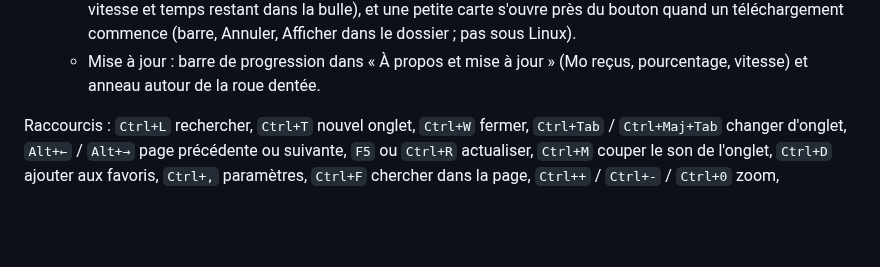
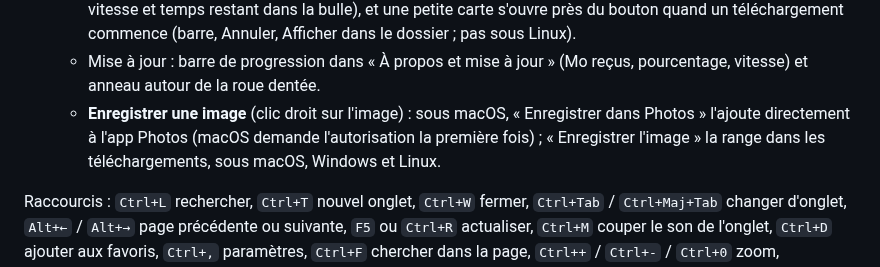
Before and after one commit to Shaashuu/navigateur, a Markdown page: README.md, the part around the change. GitHub-like rendering; blank space fills up the shorter version.

```diff
--- a/README.md
+++ b/README.md
@@ -177,6 +177,10 @@ Autres captures : [commandes](captures/commandes.png), [paramètres](captures/pa
     (barre, Annuler, Afficher dans le dossier ; pas sous Linux).
   - Mise à jour : barre de progression dans « À propos et mise à jour »
     (Mo reçus, pourcentage, vitesse) et anneau autour de la roue dentée.
+  - **Enregistrer une image** (clic droit sur l'image) : sous macOS,
+    « Enregistrer dans Photos » l'ajoute directement à l'app Photos (macOS
+    demande l'autorisation la première fois) ; « Enregistrer l'image » la range
+    dans les téléchargements, sous macOS, Windows et Linux.
 
 Raccourcis : `Ctrl+L` rechercher, `Ctrl+T` nouvel onglet, `Ctrl+W` fermer,
 `Ctrl+Tab` / `Ctrl+Maj+Tab` changer d'onglet, `Alt+←` / `Alt+→` page précédente
```
Also changed, not shown: v43-menu-mac.png (added), v43-menu-win.png (added), 8 other files.
